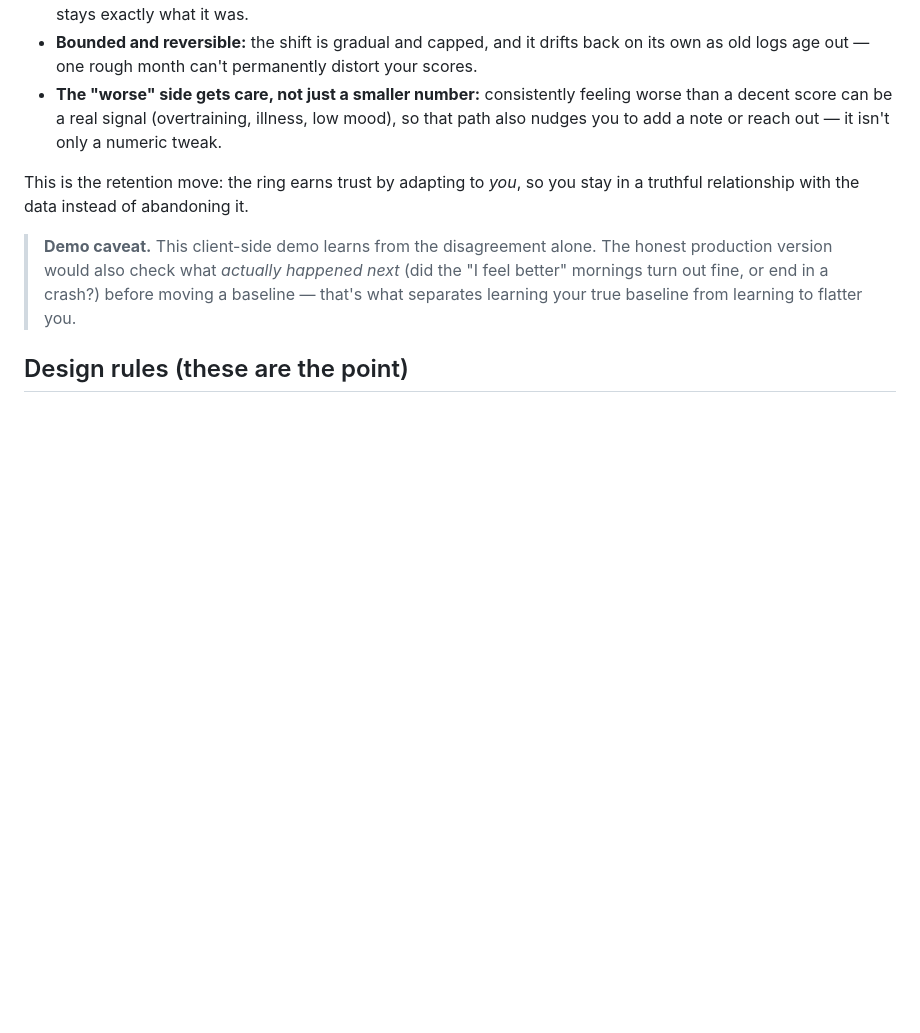
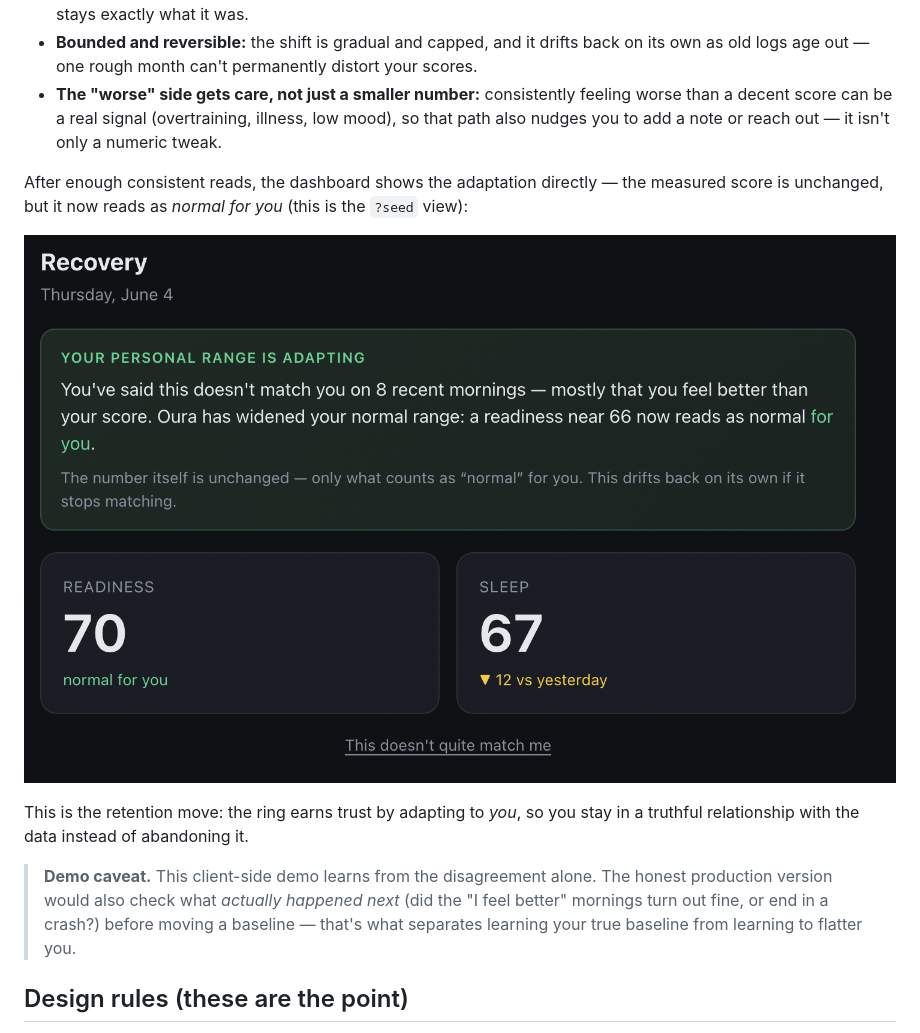
Before and after one commit to ellabellae/ourademo, a Markdown page: README.md, the part around the change. Rendered like a GitHub page; blank space fills up the shorter version.

Commit message:
Add calibrated 'normal for you' screenshot to README
Shows the payoff of the 'this doesn't quite match me' flow — the ?seed
calibrated state where the personal range has widened and Readiness 70 reads as
'normal for you'. Sample data, no personal scores.

Co-Authored-By: Claude Opus 4.8 <noreply@anthropic.com>

```diff
--- a/README.md
+++ b/README.md
@@ -93,6 +93,11 @@ Consistent, same-direction divergence then **widens your personal normal range**
   a decent score can be a real signal (overtraining, illness, low mood), so that path also
   nudges you to add a note or reach out — it isn't only a numeric tweak.
 
+After enough consistent reads, the dashboard shows the adaptation directly — the measured
+score is unchanged, but it now reads as *normal for you* (this is the `?seed` view):
+
+![Calibrated view — a green "Your personal range is adapting" banner noting the normal range widened after 8 "feel better" mornings, with Readiness 70 now labeled "normal for you"](docs/insight.png)
+
 This is the retention move: the ring earns trust by adapting to *you*, so you stay in a
 truthful relationship with the data instead of abandoning it.
 
```
